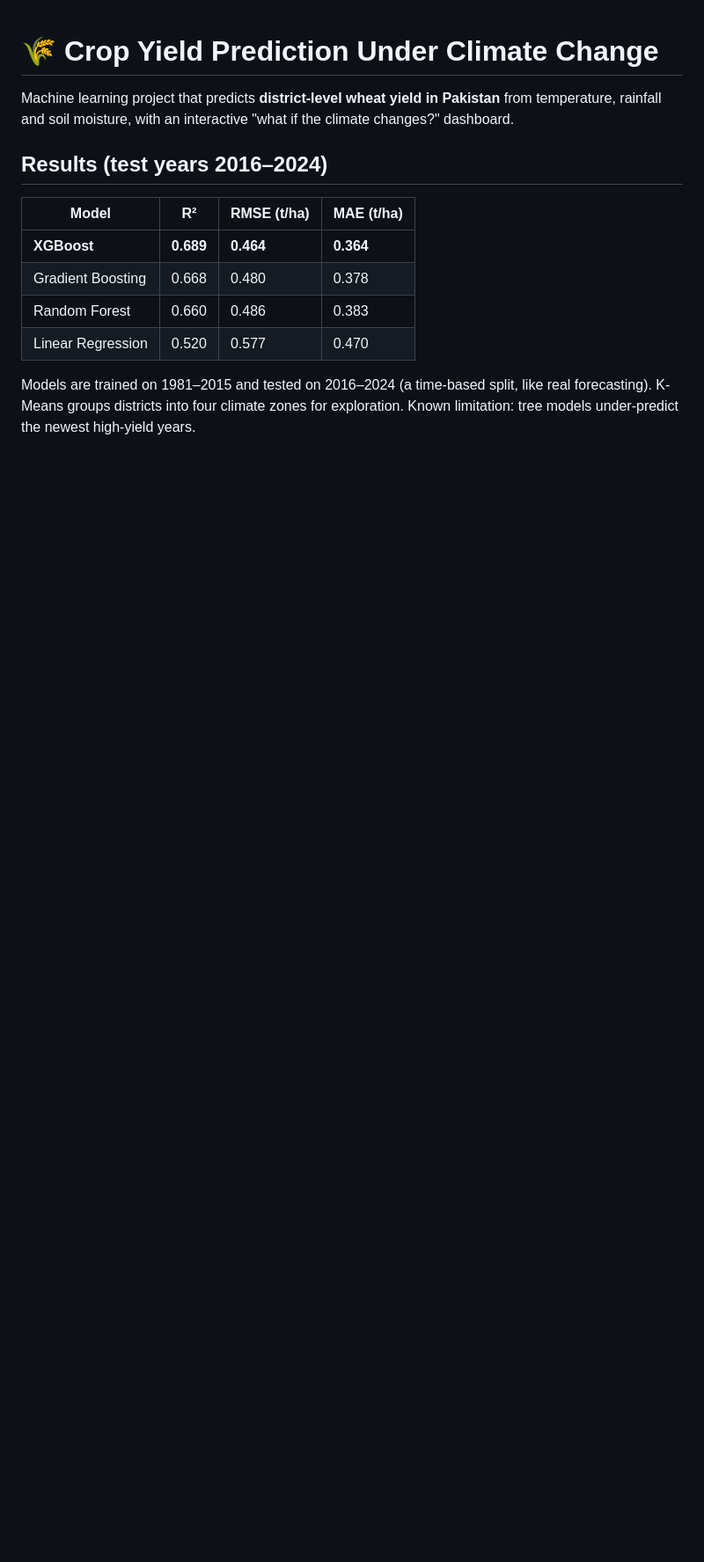
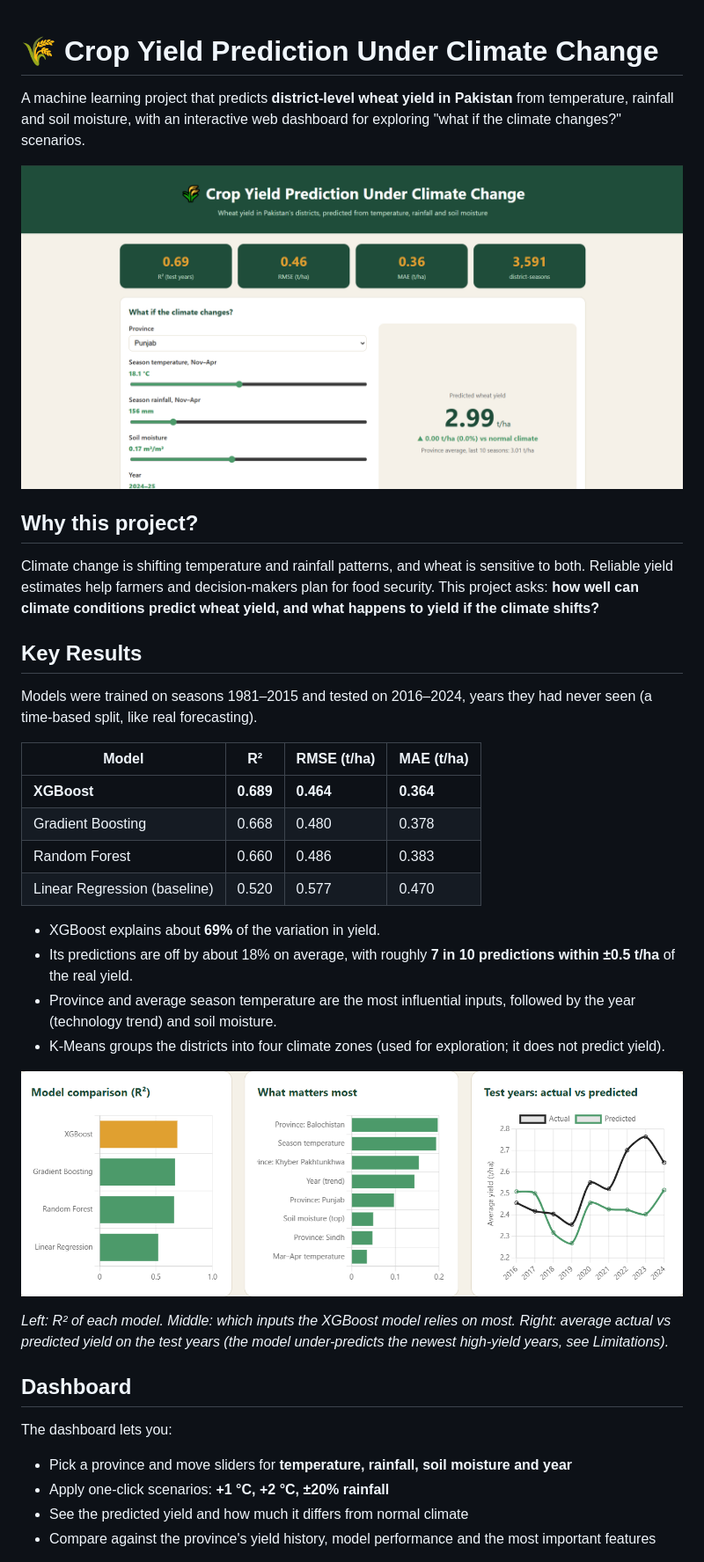
Before and after one commit to Llostlife/crop-yield-prediction, a Markdown page: README.md, the part around one of its changes. Shown at 88% size. GitHub-like rendering; pictures changed too: screenshots/dashboard-overview.png (added), screenshots/model-comparison.png (added); blank space fills up the shorter version.

```diff
--- a/README.md
+++ b/README.md
@@ -1,16 +1,38 @@
 # 🌾 Crop Yield Prediction Under Climate Change
 
-Machine learning project that predicts **district-level wheat yield in Pakistan** from temperature, rainfall and soil moisture, with an interactive "what if the climate changes?" dashboard.
+A machine learning project that predicts **district-level wheat yield in Pakistan** from temperature, rainfall and soil moisture, with an interactive web dashboard for exploring "what if the climate changes?" scenarios.
 
+![Dashboard overview](screenshots/dashboard-overview.png)
 
+## Why this project?
 
-## Results (test years 2016–2024)
+Climate change is shifting temperature and rainfall patterns, and wheat is sensitive to both. Reliable yield estimates help farmers and decision-makers plan for food security. This project asks: **how well can climate conditions predict wheat yield, and what happens to yield if the climate shifts?**
+
+## Key Results
+
+Models were trained on seasons 1981–2015 and tested on 2016–2024, years they had never seen (a time-based split, like real forecasting).
 
 | Model | R² | RMSE (t/ha) | MAE (t/ha) |
 |---|---|---|---|
 | **XGBoost** | **0.689** | **0.464** | **0.364** |
 | Gradient Boosting | 0.668 | 0.480 | 0.378 |
 | Random Forest | 0.660 | 0.486 | 0.383 |
-| Linear Regression | 0.520 | 0.577 | 0.470 |
+| Linear Regression (baseline) | 0.520 | 0.577 | 0.470 |
 
-Models are trained on 1981–2015 and tested on 2016–2024 (a time-based split, like real forecasting). K-Means groups districts into four climate zones for exploration. Known limitation: tree models under-predict the newest high-yield years.
+- XGBoost explains about **69%** of the variation in yield.
+- Its predictions are off by about 18% on average, with roughly **7 in 10 predictions within ±0.5 t/ha** of the real yield.
+- Province and average season temperature are the most influential inputs, followed by the year (technology trend) and soil moisture.
+- K-Means groups the districts into four climate zones (used for exploration; it does not predict yield).
+
+![Model comparison, feature importance and actual vs predicted on the test years](screenshots/model-comparison.png)
+
+*Left: R² of each model. Middle: which inputs the XGBoost model relies on most. Right: average actual vs predicted yield on the test years (the model under-predicts the newest high-yield years, see Limitations).*
+
+## Dashboard
+
+The dashboard lets you:
+- Pick a province and move sliders for **temperature, rainfall, soil moisture and year**
+- Apply one-click scenarios: **+1 °C, +2 °C, ±20% rainfall**
+- See the predicted yield and how much it differs from normal climate
+- Compare against the province's yield history, model performance and the most important features
+
```
Also changed, not shown: other parts of README.md (+25 -18 lines), screenshots/dashboard-scenario.png (added), screenshots/predicted-vs-actual.png (added).
